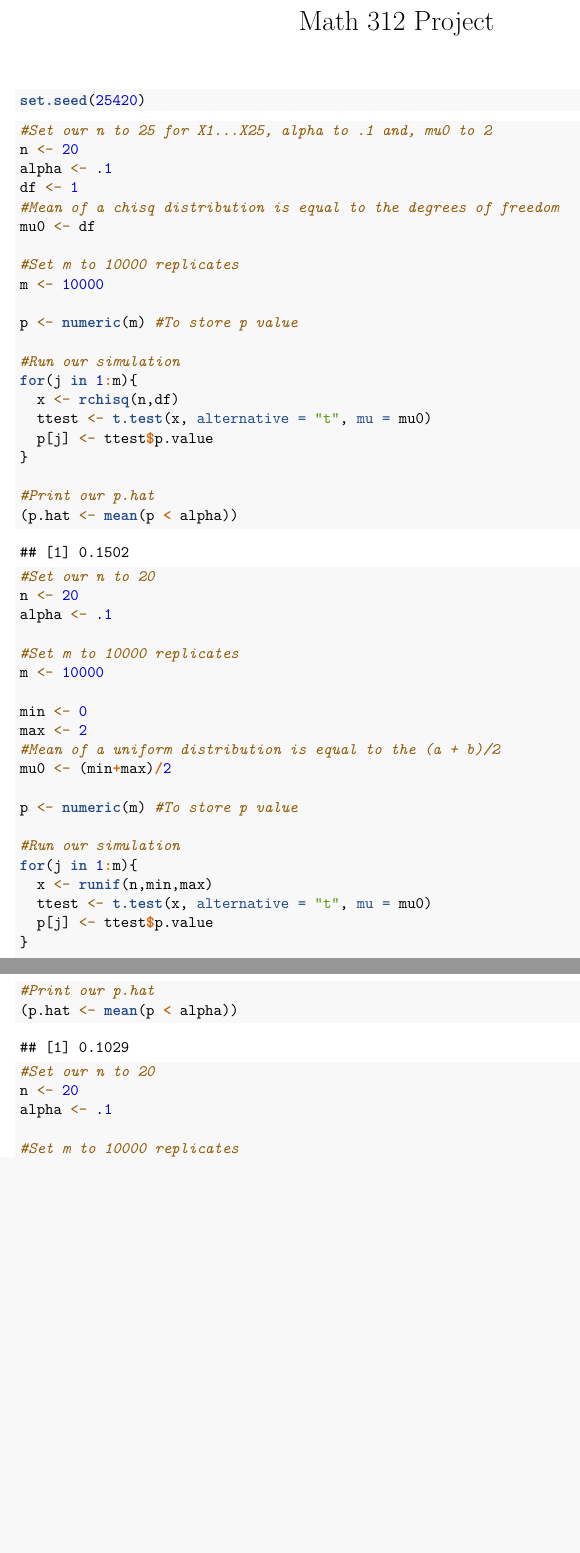
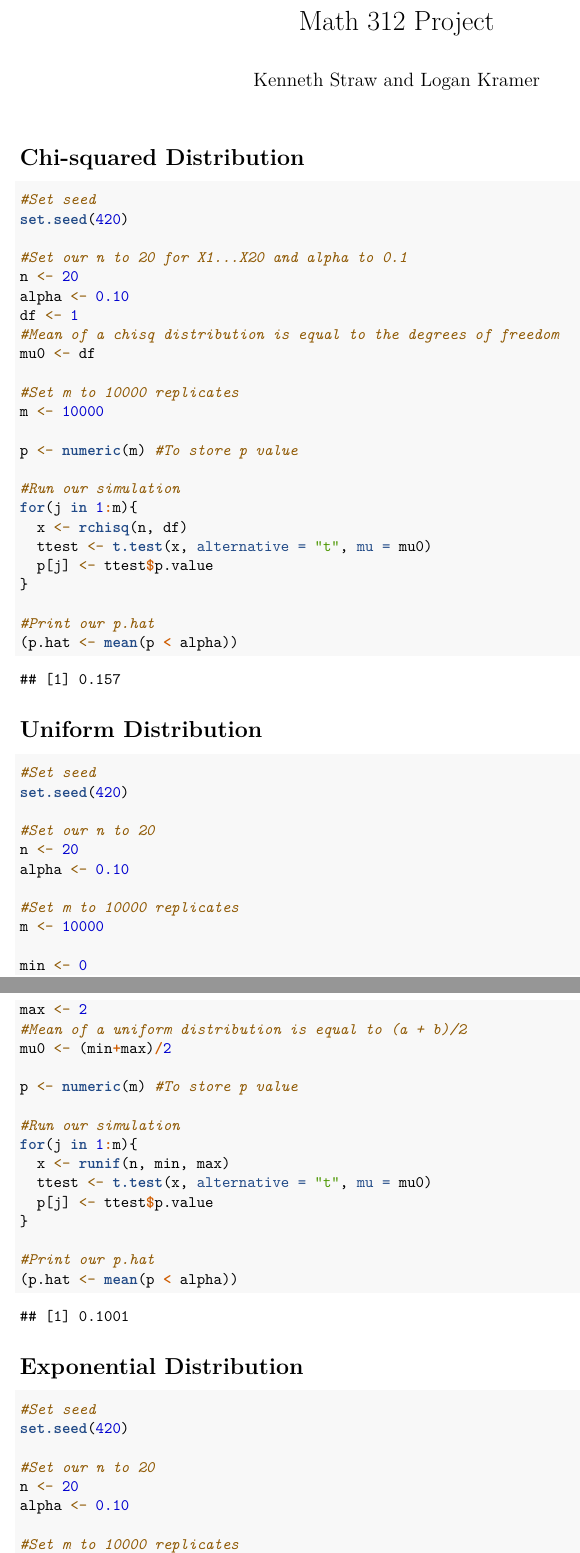
Before and after one commit to loganizer405/MATH312Final, an R Markdown document (Math312 Project.Rmd): two parts of pages 1 and 2 of 2, joined at a grey line, cut so that both start at the same text, the shorter picture padded with empty space. Rendered offline with R 4.5, knitr and Pandoc, then LaTeX, with nearby package versions; both versions are drawn in the output format of the newer one.

Commit message:
Correct set.seed() and formatting

````diff
--- a/Math312 Project.Rmd
+++ b/Math312 Project.Rmd
@@ -1,17 +1,19 @@
 ---
 title: "Math 312 Project"
-output: html_notebook
+author: "Kenneth Straw and Logan Kramer"
+github: "https://github.com/loganizer405/MATH312Project"
+output: pdf_document
 ---
 
-```{r}
-set.seed(25420)
-```
-
+# Chi-squared Distribution
 
 ```{r}
-#Set our n to 25 for X1...X25, alpha to .1 and, mu0 to 2
+#Set seed
+set.seed(420)
+
+#Set our n to 20 for X1...X20 and alpha to 0.1
 n <- 20
-alpha <- .1
+alpha <- 0.10
 df <- 1
 #Mean of a chisq distribution is equal to the degrees of freedom
 mu0 <- df
@@ -23,7 +25,37 @@ p <- numeric(m) #To store p value
 
 #Run our simulation
 for(j in 1:m){
-  x <- rchisq(n,df)
+  x <- rchisq(n, df)
+  ttest <- t.test(x, alternative = "t", mu = mu0)
+  p[j] <- ttest$p.value
+}
+
+#Print our p.hat
+(p.hat <- mean(p < alpha))
+```
+# Uniform Distribution
+
+```{r}
+#Set seed
+set.seed(420)
+
+#Set our n to 20
+n <- 20
+alpha <- 0.10
+
+#Set m to 10000 replicates
+m <- 10000
+
+min <- 0
+max <- 2
+#Mean of a uniform distribution is equal to (a + b)/2
+mu0 <- (min+max)/2
+
+p <- numeric(m) #To store p value
+
+#Run our simulation
+for(j in 1:m){
+  x <- runif(n, min, max)
   ttest <- t.test(x, alternative = "t", mu = mu0)
   p[j] <- ttest$p.value
 }
@@ -32,15 +64,16 @@ for(j in 1:m){
 (p.hat <- mean(p < alpha))
 ```
 
+# Exponential Distribution
+
 ```{r}
+#Set seed
+set.seed(420)
+
 #Set our n to 20
 n <- 20
-alpha <- .1
+alpha <- 0.10
 
 #Set m to 10000 replicates
 m <- 10000
 
-min <- 0
-max <- 2
-#Mean of a uniform distribution is equal to the (a + b)/2
-mu0 <- (min+max)/2
@@ -49,7 +85,7 @@ p <- numeric(m) #To store p value
 
 #Run our simulation
 for(j in 1:m){
-  x <- runif(n,min,max)
+  x <- rexp(n, rate)
   ttest <- t.test(x, alternative = "t", mu = mu0)
   p[j] <- ttest$p.value
 }
@@ -57,9 +93,3 @@ for(j in 1:m){
 #Print our p.hat
 (p.hat <- mean(p < alpha))
 ```
-```{r}
-#Set our n to 20
-n <- 20
-alpha <- .1
-
-#Set m to 10000 replicates
````
Also changed, not shown: Math312 Project.Rmd (21 more changed lines).
